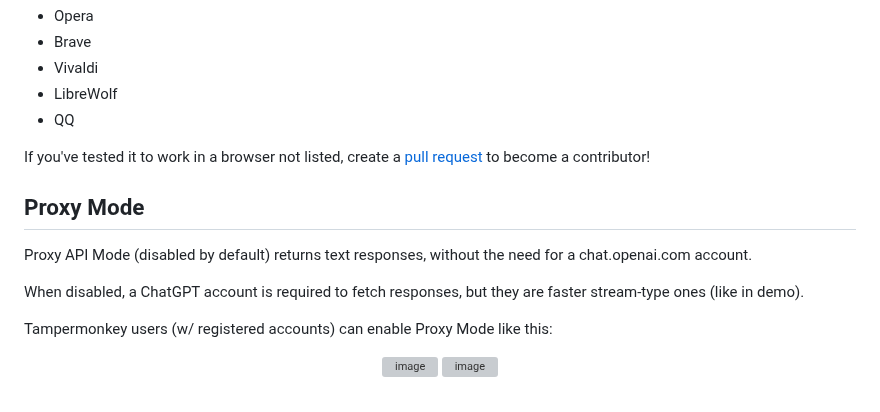
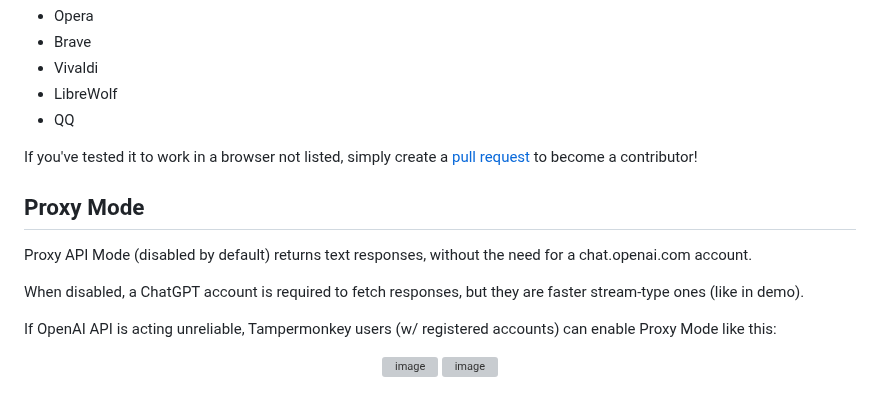
Before and after one commit to KudoAI/duckduckgpt, a Markdown page: README.md, the part around the change. GitHub-like rendering; grey boxes are pictures that could not be loaded.

Commit message:
Update to test auto-sync ↞ [auto-sync from `kudoai/duckduckgpt/greasemonkey`]

```diff
--- a/README.md
+++ b/README.md
@@ -72,7 +72,7 @@ DuckDuckGPT relies on code from the powerful [chatgpt.js](https://github.com/cha
 - LibreWolf
 - QQ
 
-If you've tested it to work in a browser not listed, create a [pull request](https://github.duckduckgpt.com/pulls) to become a contributor!
+If you've tested it to work in a browser not listed, simply create a [pull request](https://github.duckduckgpt.com/pulls) to become a contributor!
 
 ## Proxy Mode
 
@@ -80,7 +80,7 @@ Proxy API Mode (disabled by default) returns text responses, without the need fo
 
 When disabled, a ChatGPT account is required to fetch responses, but they are faster stream-type ones (like in demo).
 
-Tampermonkey users (w/ registered accounts) can enable Proxy Mode like this:
+If OpenAI API is acting unreliable, Tampermonkey users (w/ registered accounts) can enable Proxy Mode like this:
 
 <div align='center'>
 
```
